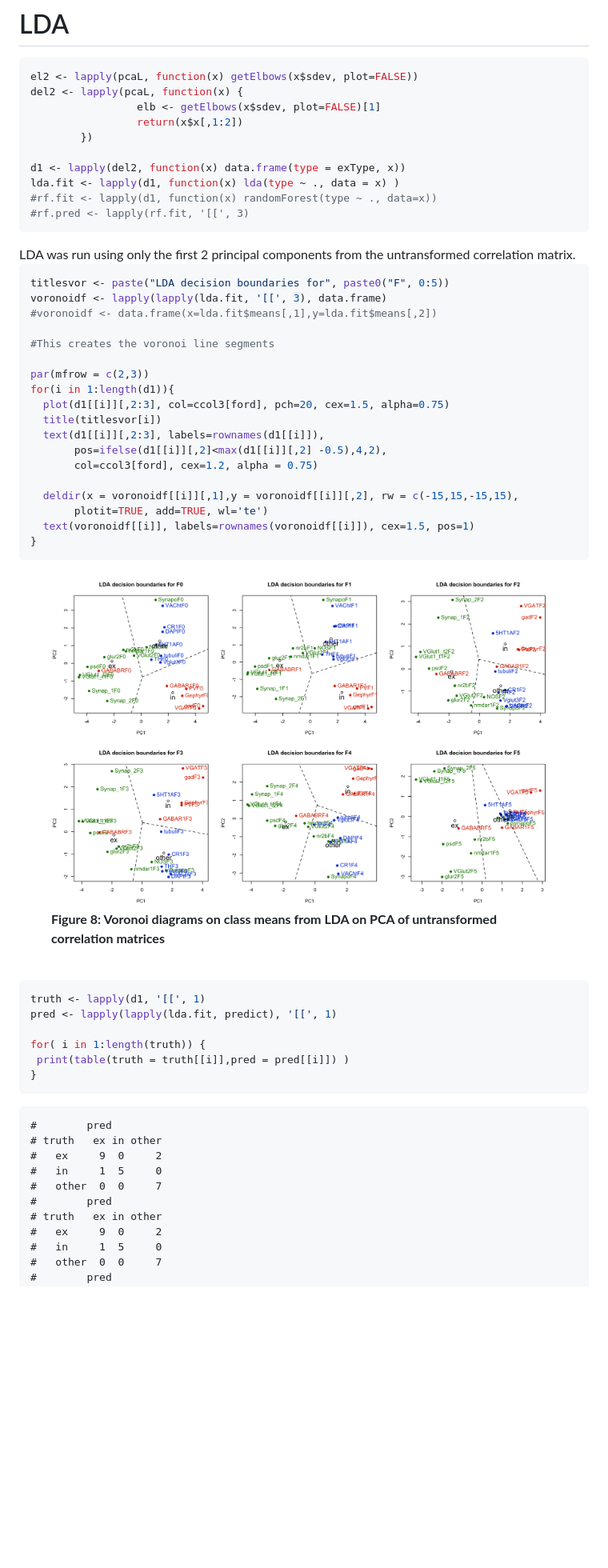
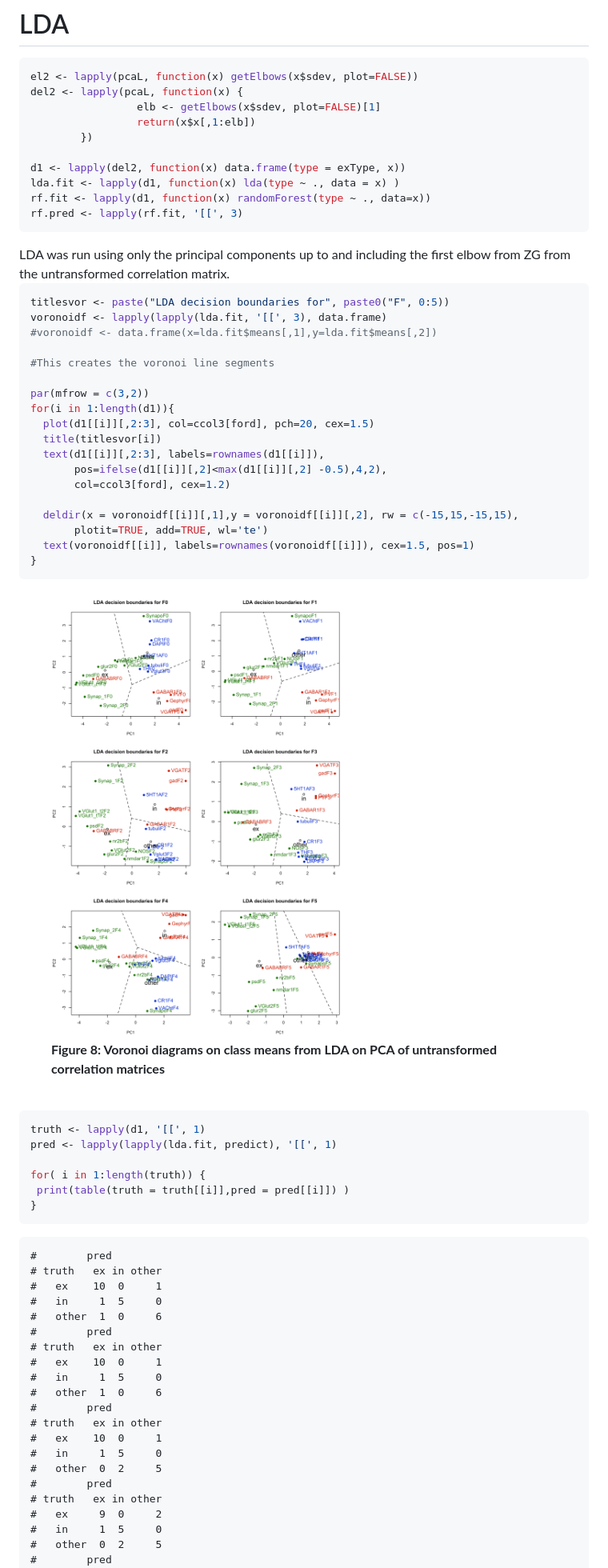
Before and after one commit to neurodata/synaptome-stats, a Markdown page: Code/MarkerExploration.md, the part around the change printed below. Shown: that part at 80% size. GitHub-like rendering; pictures changed too: Figures/MarkerExploration_figure/cc-voronoi-1.png; blank space fills up the shorter version.

Commit message:
Made fig1 bigger.

````diff
--- a/Code/MarkerExploration.md
+++ b/Code/MarkerExploration.md
@@ -255,18 +255,18 @@ rglwidget(elementId="rgl-pcaB",width=720,height=720)
 el2 <- lapply(pcaL, function(x) getElbows(x$sdev, plot=FALSE))
 del2 <- lapply(pcaL, function(x) {
                  elb <- getElbows(x$sdev, plot=FALSE)[1]
-                 return(x$x[,1:2])
+                 return(x$x[,1:elb])
         })
 
 d1 <- lapply(del2, function(x) data.frame(type = exType, x))
 lda.fit <- lapply(d1, function(x) lda(type ~ ., data = x) )
-#rf.fit <- lapply(d1, function(x) randomForest(type ~ ., data=x))
-#rf.pred <- lapply(rf.fit, '[[', 3)
+rf.fit <- lapply(d1, function(x) randomForest(type ~ ., data=x))
+rf.pred <- lapply(rf.fit, '[[', 3)
 ```
 
 <FONT COLOR=#750000>
-LDA was run using only the first 2 principal
-components from the untransformed correlation matrix.
+LDA was run using only the principal
+components up to and including the first elbow from ZG from the untransformed correlation matrix.
 </FONT>
 
 
@@ -278,13 +278,13 @@ voronoidf <- lapply(lapply(lda.fit, '[[', 3), data.frame)
 
 #This creates the voronoi line segments
 
-par(mfrow = c(2,3))
+par(mfrow = c(3,2))
 for(i in 1:length(d1)){
-  plot(d1[[i]][,2:3], col=ccol3[ford], pch=20, cex=1.5, alpha=0.75)
+  plot(d1[[i]][,2:3], col=ccol3[ford], pch=20, cex=1.5)
   title(titlesvor[i])
   text(d1[[i]][,2:3], labels=rownames(d1[[i]]),
        pos=ifelse(d1[[i]][,2]<max(d1[[i]][,2] -0.5),4,2),
-       col=ccol3[ford], cex=1.2, alpha = 0.75)
+       col=ccol3[ford], cex=1.2)
 
   deldir(x = voronoidf[[i]][,1],y = voronoidf[[i]][,2], rw = c(-15,15,-15,15),
        plotit=TRUE, add=TRUE, wl='te')
@@ -308,13 +308,23 @@ for( i in 1:length(truth)) {
 ```
 #        pred
 # truth   ex in other
-#   ex     9  0     2
+#   ex    10  0     1
 #   in     1  5     0
-#   other  0  0     7
+#   other  1  0     6
+#        pred
+# truth   ex in other
+#   ex    10  0     1
+#   in     1  5     0
+#   other  1  0     6
+#        pred
+# truth   ex in other
+#   ex    10  0     1
+#   in     1  5     0
+#   other  0  2     5
 #        pred
 # truth   ex in other
 #   ex     9  0     2
 #   in     1  5     0
-#   other  0  0     7
+#   other  0  2     5
 #        pred
 # truth   ex in other
````
Also changed, not shown: other parts of Code/MarkerExploration.md (+6 -16 lines), Figures/MarkerExploration_figure/cc_corRawF0-1.png, 1 other file.
